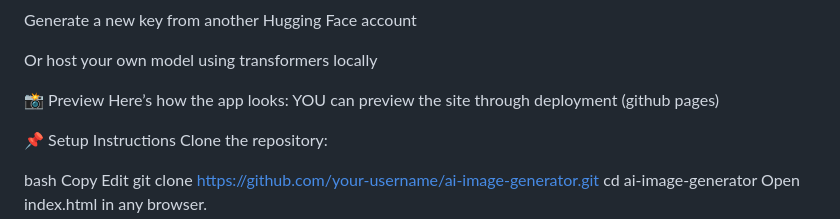
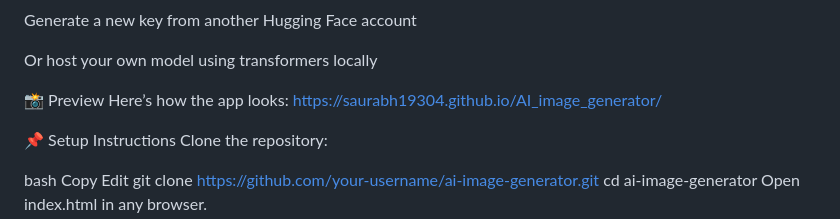
Before and after one commit to saurabh19304/AI_image_generator, a Markdown page: README.md, the part around the change. Rendered like a GitHub page.

```diff
--- a/README.md
+++ b/README.md
@@ -87,7 +87,7 @@ Or host your own model using transformers locally
 
 
 📸 Preview
-Here’s how the app looks: YOU can preview the site through deployment (github pages)
+Here’s how the app looks: https://saurabh19304.github.io/AI_image_generator/
 
 
 📌 Setup Instructions
```
